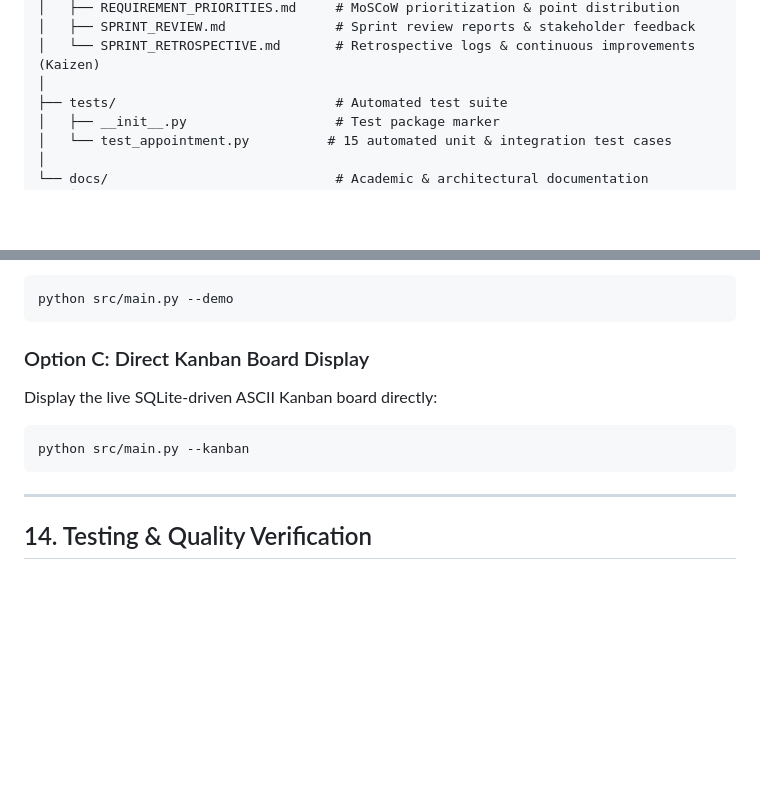
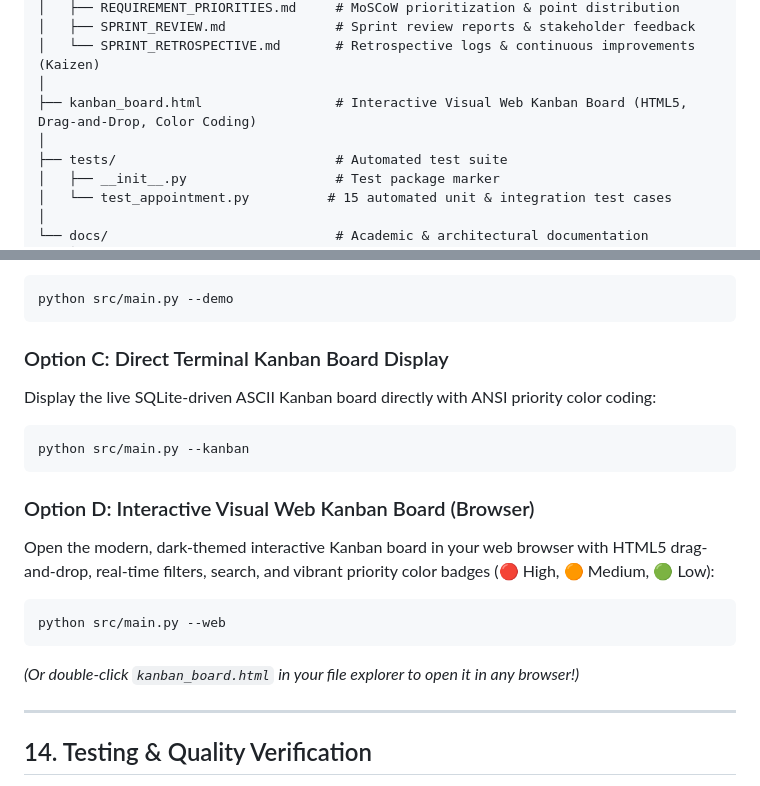
Before and after one commit to yashkarwa2005/Online-Appointment-Booking-System-using-Scrum-Agile-Methodology, a Markdown page: README.md, 2 parts joined by grey strips. GitHub-like rendering; blank space fills up the shorter version.

Commit message:
Update README with web Kanban board instructions

````diff
--- a/README.md
+++ b/README.md
@@ -194,6 +194,8 @@ Online-Appointment-Booking-System-using-Scrum-Agile-Methodology/
 │   ├── SPRINT_REVIEW.md              # Sprint review reports & stakeholder feedback
 │   └── SPRINT_RETROSPECTIVE.md       # Retrospective logs & continuous improvements (Kaizen)
 │
+├── kanban_board.html                 # Interactive Visual Web Kanban Board (HTML5, Drag-and-Drop, Color Coding)
+│
 ├── tests/                            # Automated test suite
 │   ├── __init__.py                   # Test package marker
 │   └── test_appointment.py          # 15 automated unit & integration test cases
@@ -244,11 +246,18 @@ Walk through all Agile user stories and booking operations automatically in unde
 python src/main.py --demo
 ```
 
-### Option C: Direct Kanban Board Display
-Display the live SQLite-driven ASCII Kanban board directly:
+### Option C: Direct Terminal Kanban Board Display
+Display the live SQLite-driven ASCII Kanban board directly with ANSI priority color coding:
 ```bash
 python src/main.py --kanban
 ```
+
+### Option D: Interactive Visual Web Kanban Board (Browser)
+Open the modern, dark-themed interactive Kanban board in your web browser with HTML5 drag-and-drop, real-time filters, search, and vibrant priority color badges (🔴 High, 🟠 Medium, 🟢 Low):
+```bash
+python src/main.py --web
+```
+*(Or double-click `kanban_board.html` in your file explorer to open it in any browser!)*
 
 ---
 
````
